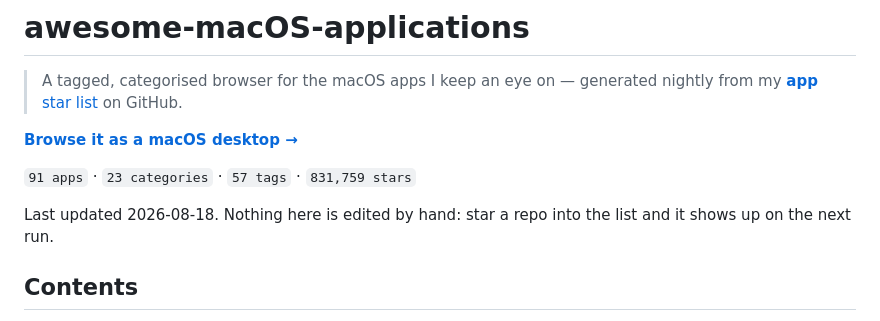
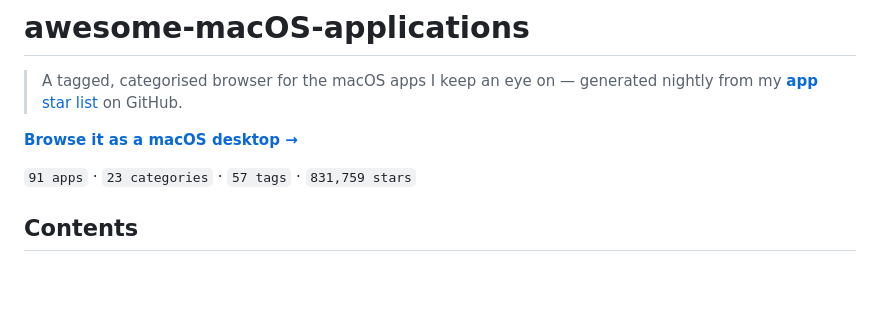
Before and after one commit to KiarashS/awesome-macOS-applications, a Markdown page: README.md, the part around one of its changes. Rendered like a GitHub page; blank space fills up the shorter version.

```diff
--- a/README.md
+++ b/README.md
@@ -7,8 +7,6 @@
 
 `91 apps` · `23 categories` · `57 tags` · `831,759 stars`
 
-Last updated 2026-08-18. Nothing here is edited by hand: star a repo
-into the list and it shows up on the next run.
 
 ## Contents
 
```
Also changed, not shown: other parts of README.md (+1 -1 lines).
